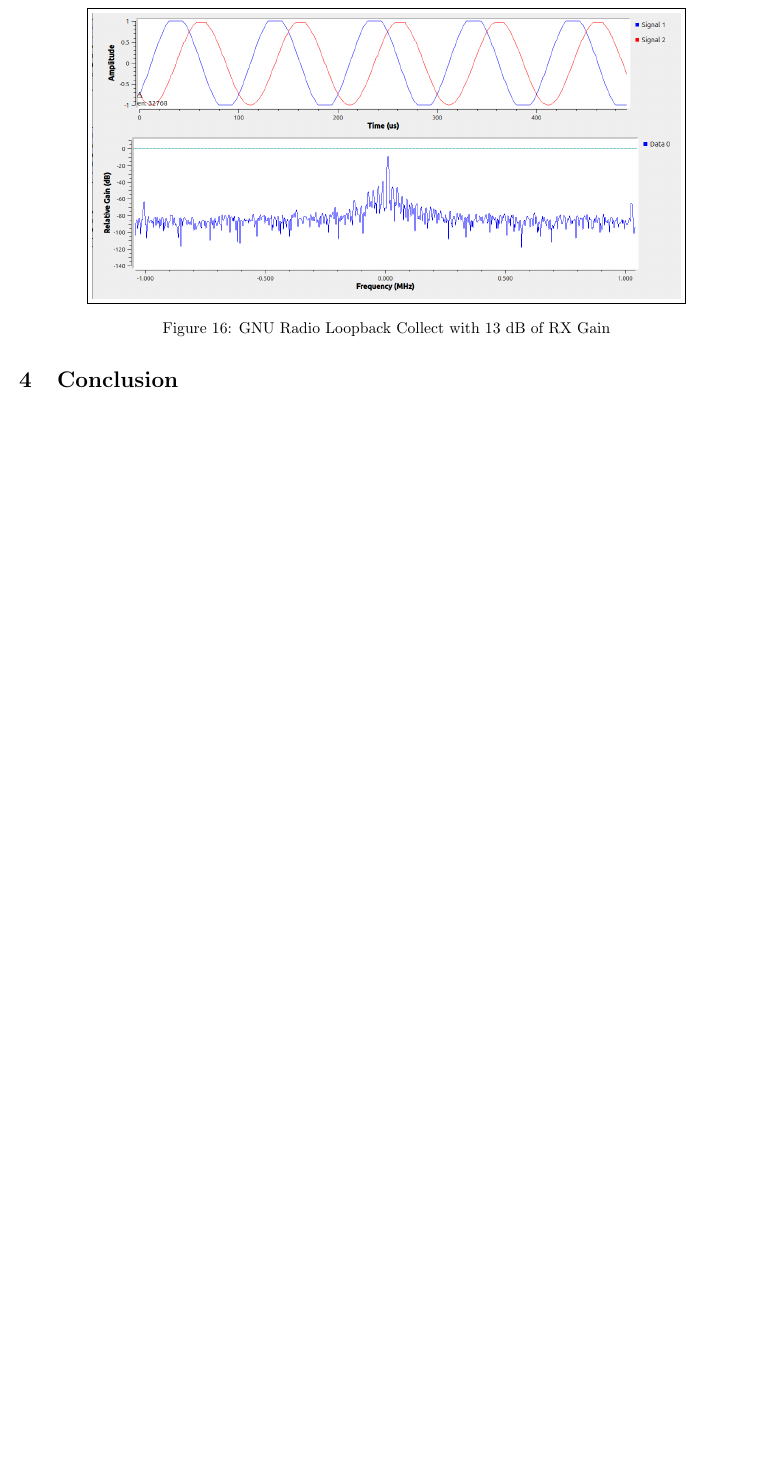
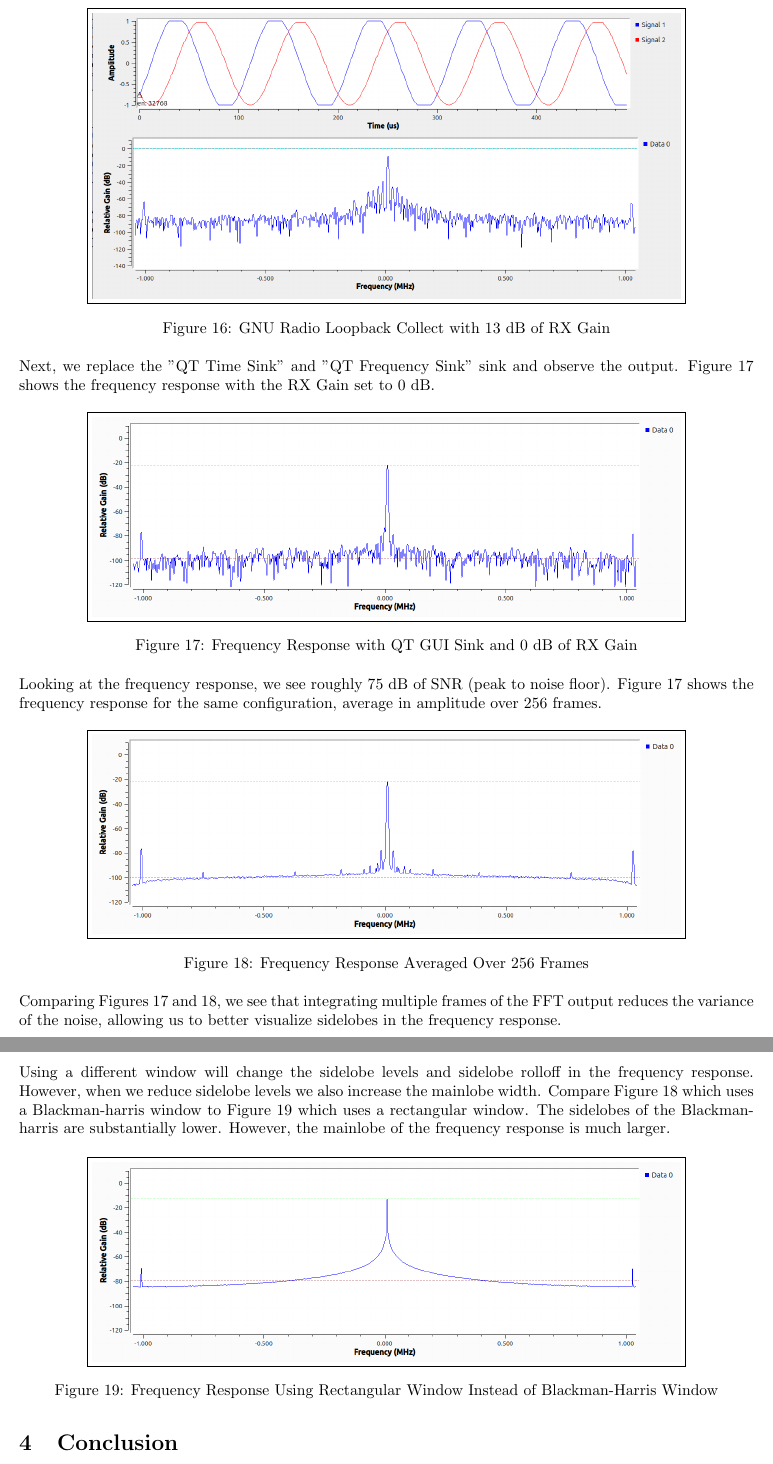
Before and after one commit to osowatzke/ECE_531_Labs, a LaTeX document (2/lab_report.tex): part of page 11 of 11 before the commit and two parts of pages 11 and 12 of 12 after it, the two joined at a grey line, cut so that both start at the same text, the shorter picture padded with empty space. Compiled offline with pdfLaTeX.

Commit message:
Investigating the effects of the window

```diff
--- a/2/lab_report.tex
+++ b/2/lab_report.tex
@@ -214,6 +214,32 @@ We note that the signal is no longer distorted but is very close to full scale (
 	\label{fig::gnu_radio_loopback_rx_gain_13dB}
 \end{figure}
 
+Next, we replace the "QT Time Sink" and "QT Frequency Sink" sink and observe the output. Figure \ref{fig::gnu_radio_loopback_qt_gui_sink} shows the frequency response with the RX Gain set to 0 dB.
+
+\begin{figure}[H]
+	\centerline{\fbox{\includegraphics[width=0.8\textwidth]{gnu_radio_loopback_qt_gui_sink.png}}}
+	\caption{Frequency Response with QT GUI Sink and 0 dB of RX Gain}
+	\label{fig::gnu_radio_loopback_qt_gui_sink}
+\end{figure}
+
+Looking at the frequency response, we see roughly 75 dB of SNR (peak to noise floor). Figure \ref{fig::gnu_radio_loopback_qt_gui_sink} shows the frequency response for the same configuration, average in amplitude over 256 frames.
+
+\begin{figure}[H]
+	\centerline{\fbox{\includegraphics[width=0.8\textwidth]{gnu_radio_loopback_qt_gui_sink_avg_256.png}}}
+	\caption{Frequency Response Averaged Over 256 Frames}
+	\label{fig::gnu_radio_loopback_qt_gui_sink_avg_256}
+\end{figure}
+
+Comparing Figures \ref{fig::gnu_radio_loopback_qt_gui_sink} and \ref{fig::gnu_radio_loopback_qt_gui_sink_avg_256}, we see that integrating multiple frames of the FFT output reduces the variance of the noise, allowing us to better visualize sidelobes in the frequency response.
+
+Using a different window will change the sidelobe levels and sidelobe rolloff in the frequency response. However, when we reduce sidelobe levels we also increase the mainlobe width. Compare Figure \ref{fig::gnu_radio_loopback_qt_gui_sink_avg_256} which uses a Blackman-harris window to Figure \ref{fig::gnu_radio_loopback_qt_gui_sink_rect_win} which uses a rectangular window. The sidelobes of the Blackman-harris are substantially lower. However, the mainlobe of the frequency response is much larger.
+
+\begin{figure}[H]
+	\centerline{\fbox{\includegraphics[width=0.8\textwidth]{gnu_radio_loopback_qt_gui_sink_rect_win.png}}}
+	\caption{Frequency Response Using Rectangular Window Instead of Blackman-Harris Window}
+	\label{fig::gnu_radio_loopback_qt_gui_sink_rect_win}
+\end{figure}
+
 \section{Conclusion}
 % Conclusions to the overall lab that discuss meaningful lessons learned and other takeaways from the assignment. (Important)
 
```
Also changed, not shown: 2/images/gnu_radio_loopback_qt_gui_sink.png (added), 2/images/gnu_radio_loopback_qt_gui_sink_avg_256.png (added), 2/images/gnu_radio_loopback_qt_gui_sink_rect_win.png (added).
